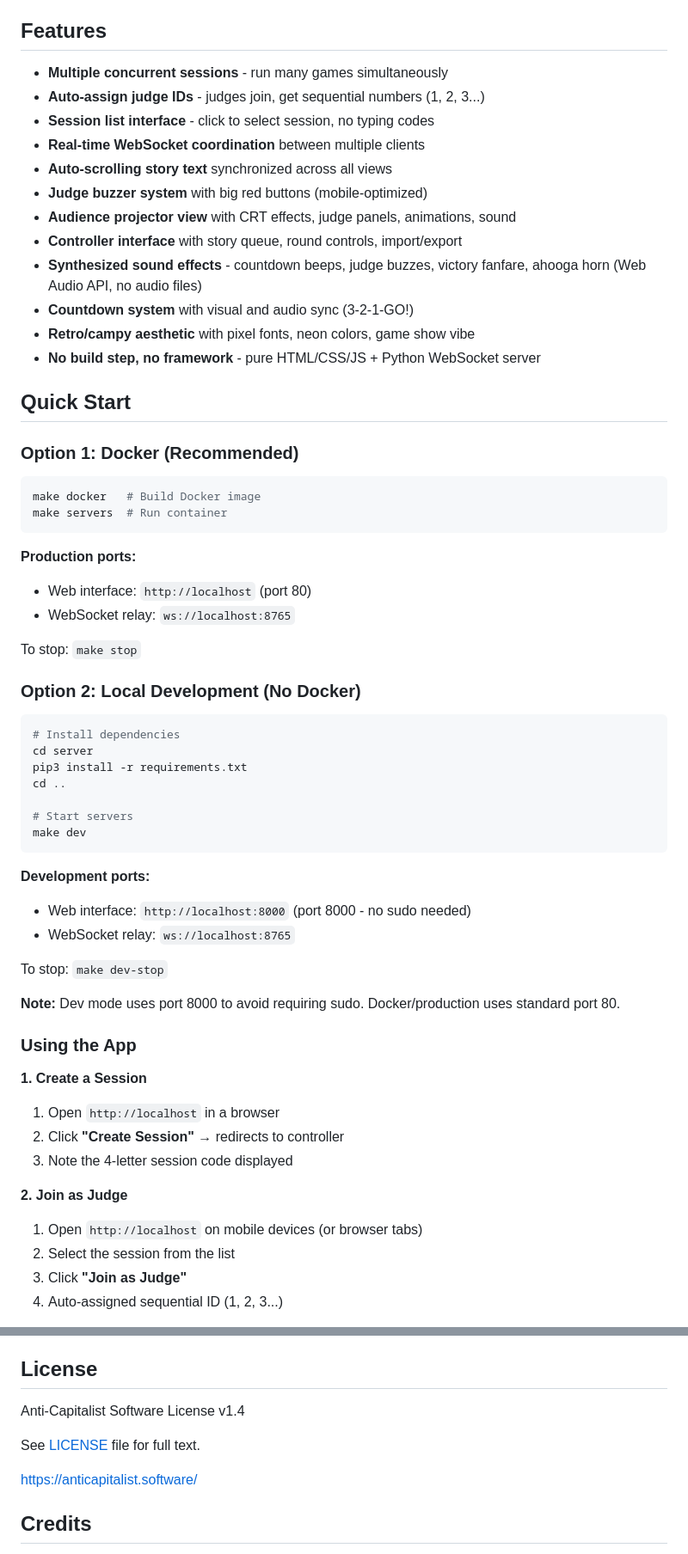
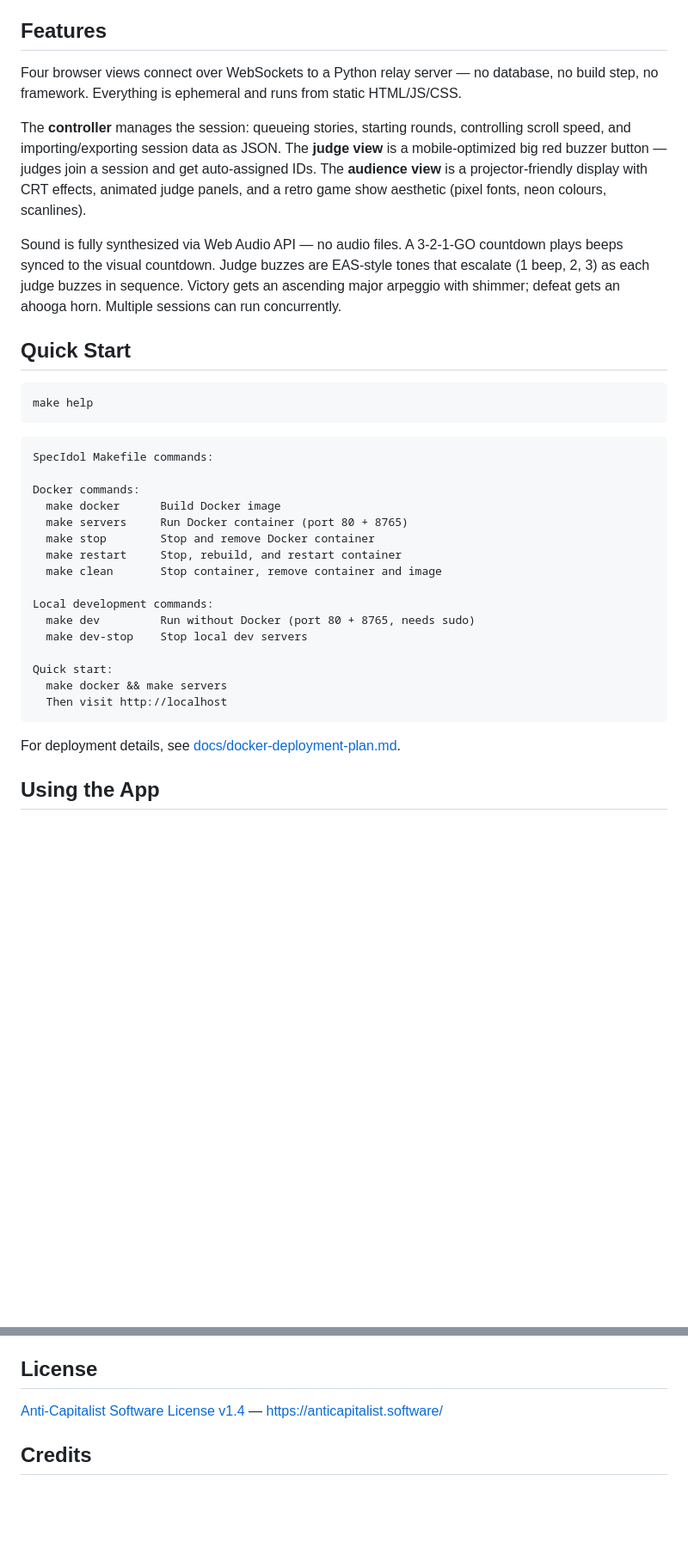
Before and after one commit to martysteer/SpecIdol, a Markdown page: README.md, 2 parts joined by grey strips. Shown at 86% size. Rendered like a GitHub page; blank space fills up the shorter version.

Commit message:
Simplify README and document hidden pages
Co-Authored-By: Claude Opus 4.6 <noreply@anthropic.com>

````diff
--- a/README.md
+++ b/README.md
@@ -4,64 +4,38 @@ A live "Pop Idol for writers" web application for speculative fiction convention
 
 ## Features
 
-- **Multiple concurrent sessions** - run many games simultaneously
-- **Auto-assign judge IDs** - judges join, get sequential numbers (1, 2, 3...)
-- **Session list interface** - click to select session, no typing codes
-- **Real-time WebSocket coordination** between multiple clients
-- **Auto-scrolling story text** synchronized across all views
-- **Judge buzzer system** with big red buttons (mobile-optimized)
-- **Audience projector view** with CRT effects, judge panels, animations, sound
-- **Controller interface** with story queue, round controls, import/export
-- **Synthesized sound effects** - countdown beeps, judge buzzes, victory fanfare, ahooga horn (Web Audio API, no audio files)
-- **Countdown system** with visual and audio sync (3-2-1-GO!)
-- **Retro/campy aesthetic** with pixel fonts, neon colors, game show vibe
-- **No build step, no framework** - pure HTML/CSS/JS + Python WebSocket server
+Four browser views connect over WebSockets to a Python relay server — no database, no build step, no framework. Everything is ephemeral and runs from static HTML/JS/CSS.
+
+The **controller** manages the session: queueing stories, starting rounds, controlling scroll speed, and importing/exporting session data as JSON. The **judge view** is a mobile-optimized big red buzzer button — judges join a session and get auto-assigned IDs. The **audience view** is a projector-friendly display with CRT effects, animated judge panels, and a retro game show aesthetic (pixel fonts, neon colours, scanlines).
+
+Sound is fully synthesized via Web Audio API — no audio files. A 3-2-1-GO countdown plays beeps synced to the visual countdown. Judge buzzes are EAS-style tones that escalate (1 beep, 2, 3) as each judge buzzes in sequence. Victory gets an ascending major arpeggio with shimmer; defeat gets an ahooga horn. Multiple sessions can run concurrently.
 
 ## Quick Start
 
-### Option 1: Docker (Recommended)
-
-```bash
-make docker   # Build Docker image
-make servers  # Run container
+```
+make help
 ```
 
-**Production ports:**
-- Web interface: `http://localhost` (port 80)
-- WebSocket relay: `ws://localhost:8765`
+```
+SpecIdol Makefile commands:
 
-To stop: `make stop`
+Docker commands:
+  make docker      Build Docker image
+  make servers     Run Docker container (port 80 + 8765)
+  make stop        Stop and remove Docker container
+  make restart     Stop, rebuild, and restart container
+  make clean       Stop container, remove container and image
 
-### Option 2: Local Development (No Docker)
+Local development commands:
+  make dev         Run without Docker (port 80 + 8765, needs sudo)
+  make dev-stop    Stop local dev servers
 
-```bash
-# Install dependencies
-cd server
-pip3 install -r requirements.txt
-cd ..
-
-# Start servers
-make dev
+Quick start:
+  make docker && make servers
+  Then visit http://localhost
 ```
 
-**Development ports:**
-- Web interface: `http://localhost:8000` (port 8000 - no sudo needed)
-- WebSocket relay: `ws://localhost:8765`
+For deployment details, see [docs/docker-deployment-plan.md](docs/docker-deployment-plan.md).
 
-To stop: `make dev-stop`
+## Using the App
 
-**Note:** Dev mode uses port 8000 to avoid requiring sudo. Docker/production uses standard port 80.
-
-### Using the App
-
-**1. Create a Session**
-1. Open `http://localhost` in a browser
-2. Click **"Create Session"** → redirects to controller
-3. Note the 4-letter session code displayed
-
-**2. Join as Judge**
-1. Open `http://localhost` on mobile devices (or browser tabs)
-2. Select the session from the list
-3. Click **"Join as Judge"**
-4. Auto-assigned sequential ID (1, 2, 3...)
-
@@ -140,11 +55,7 @@ Run Docker on laptop connected to venue WiFi. Devices on same network access via
 
 ## License
 
-Anti-Capitalist Software License v1.4
-
-See [LICENSE](LICENSE) file for full text.
-
-https://anticapitalist.software/
+[Anti-Capitalist Software License v1.4](LICENSE) — https://anticapitalist.software/
 
 ## Credits
 
````
Also changed, not shown: other parts of README.md (+7 -66 lines).
